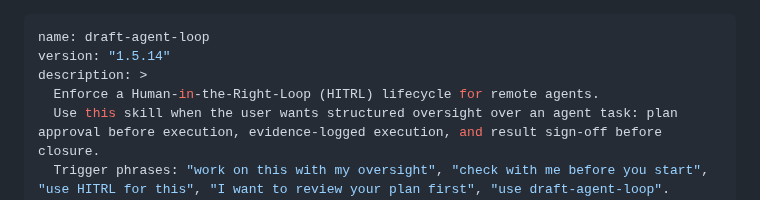
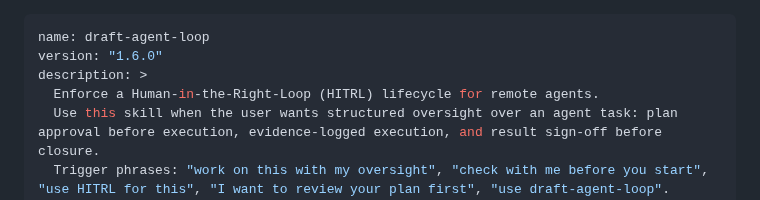
Before and after one commit to innosage-llc/draft-skills, a Markdown page: skills/draft-agent-loop/SKILL.md, the part around the change. Rendered like a GitHub page.

```diff
--- a/skills/draft-agent-loop/SKILL.md
+++ b/skills/draft-agent-loop/SKILL.md
@@ -1,6 +1,6 @@
 ---
 name: draft-agent-loop
-version: "1.5.14"
+version: "1.6.0"
 description: >
   Enforce a Human-in-the-Right-Loop (HITRL) lifecycle for remote agents.
   Use this skill when the user wants structured oversight over an agent task: plan approval before execution, evidence-logged execution, and result sign-off before closure.
```
Also changed, not shown: skills/draft-cli/SKILL.md (+1 -1 lines).
